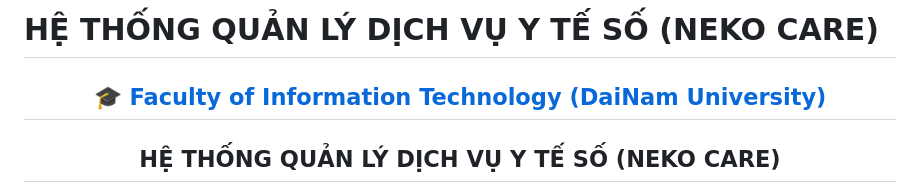
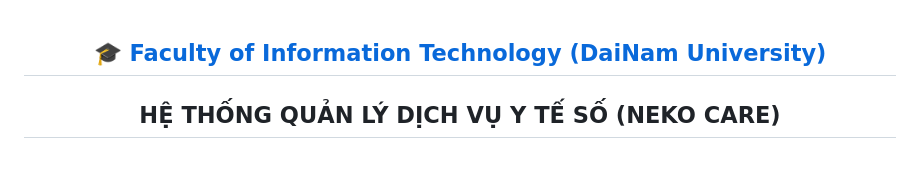
Before and after one commit to Nek0h1me/Bacsiso, a Markdown page: README.md, the part around the change. Rendered like a GitHub page; blank space fills up the shorter version.

```diff
--- a/README.md
+++ b/README.md
@@ -1,4 +1,3 @@
-# HỆ THỐNG QUẢN LÝ DỊCH VỤ Y TẾ SỐ (NEKO CARE)
 
 <h2 align="center">
 <a href="https://dainam.edu.vn/vi/khoa-cong-nghe-thong-tin">
```
